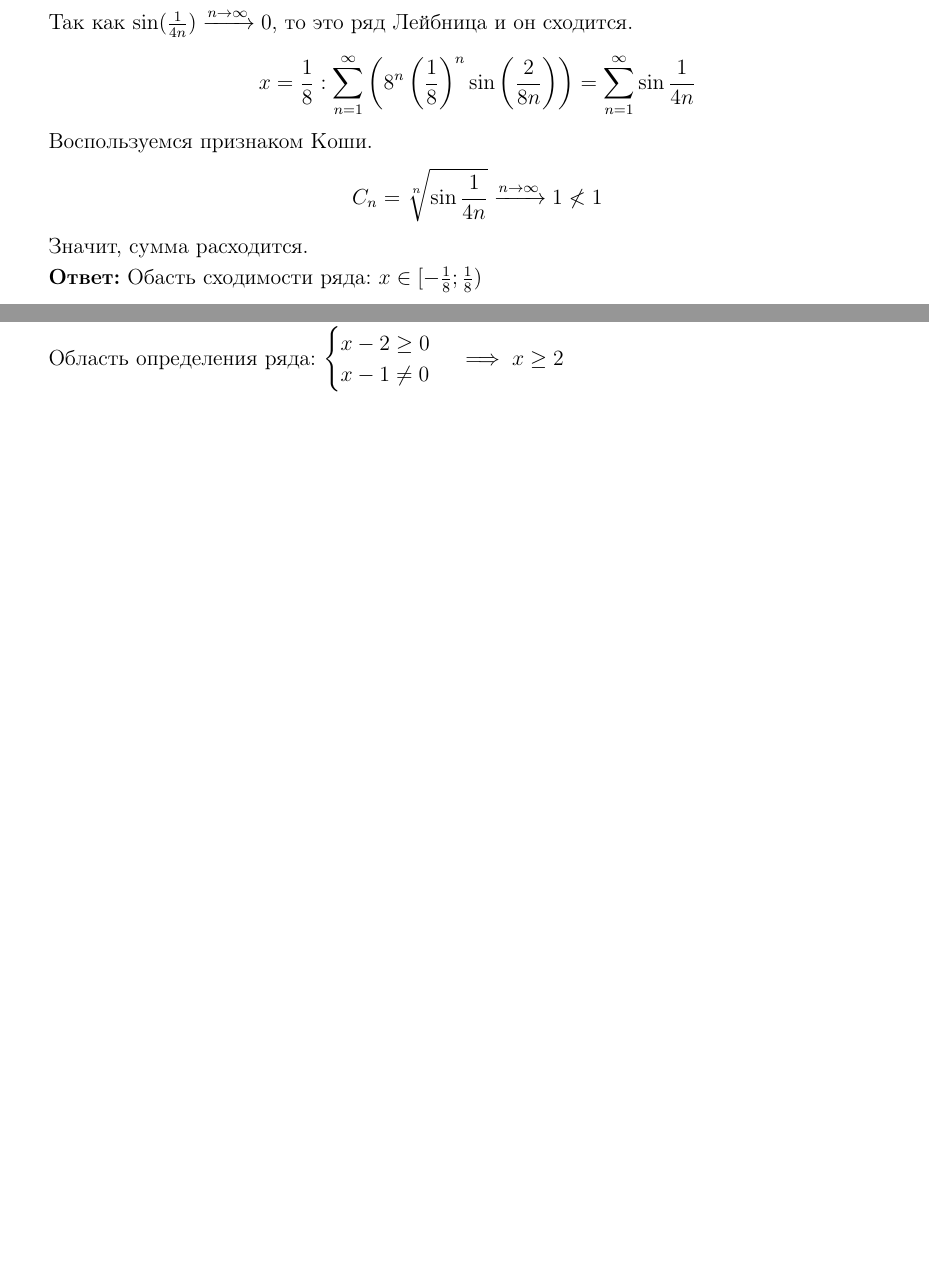
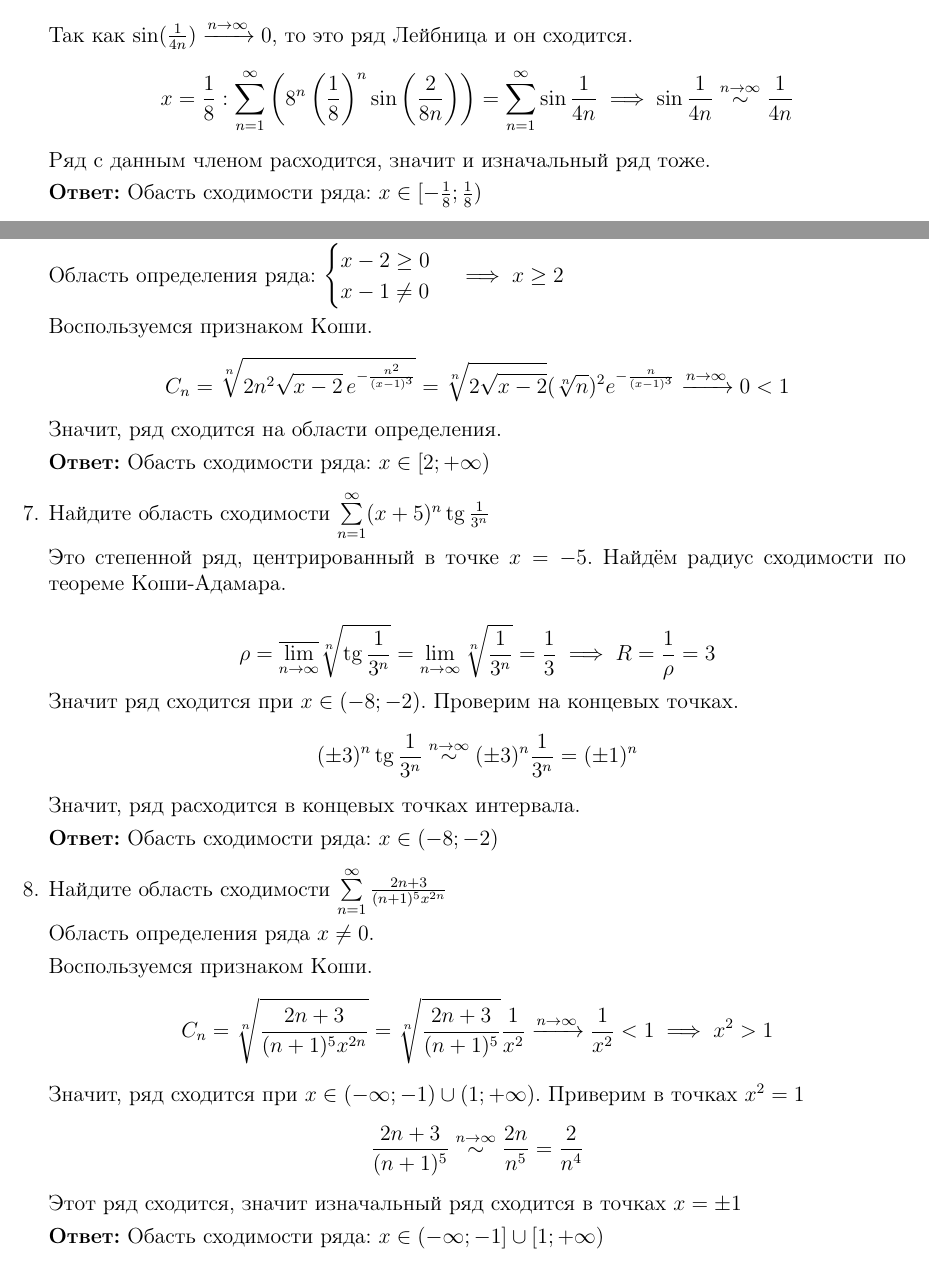
Before and after one commit to Dezzelshipc/TeX-files, a LaTeX document (Matan/idz3/idz3.tex): two parts of pages 2 and 3 of 3, joined at a grey line, cut so that both start at the same text, the shorter picture padded with empty space. Compiled offline with pdfLaTeX.

Commit message:
ida3 full

```diff
--- a/Matan/idz3/idz3.tex
+++ b/Matan/idz3/idz3.tex
@@ -103,10 +103,9 @@
 Проверим на концах отрезка:
 \[ x = -\frac{1}{8}: \sum_{n=1}^{\infty} \left( 8^{n} \left( -\frac{1}{8} \right)^n \sin \left( -\frac{2}{8n} \right) \right) = \sum_{n=1}^{\infty} \left( (-1)^{n+1} \sin \frac{1}{4n} \right)  \]
 Так как $ \sin(\frac{1}{4n}) \xrightarrow{n\to\infty} 0 $, то это ряд Лейбница и он сходится.
-\[ x = \frac{1}{8}: \sum_{n=1}^{\infty} \left( 8^{n} \left( \frac{1}{8} \right)^n \sin \left( \frac{2}{8n} \right) \right) = \sum_{n=1}^{\infty} \sin \frac{1}{4n}  \]
-Воспользуемся признаком Коши.
-\[ C_n = \sqrt[n]{\sin \frac{1}{4n}} \xrightarrow{n\to\infty} 1 \nless 1 \]
-Значит, сумма расходится.
+\[ x = \frac{1}{8}: \sum_{n=1}^{\infty} \left( 8^{n} \left( \frac{1}{8} \right)^n \sin \left( \frac{2}{8n} \right) \right) = \sum_{n=1}^{\infty} \sin \frac{1}{4n} \implies
+ \sin \frac{1}{4n} \stackrel{n\to\infty}{\sim} \frac{1}{4n} \]
+Ряд с данным членом расходится, значит и изначальный ряд тоже.
 
 \textbf{Ответ:} Обасть сходимости ряда: $ x \in [ -\frac{1}{8}; \frac{1}{8} ) $
 
@@ -147,12 +146,34 @@ $
 \end{cases}
 \implies x \geq 2  $
 
+Воспользуемся признаком Коши.
+\[ C_n = \sqrt[n]{2n^2 \sqrt{x-2} \, e^{-\frac{n^2}{(x-1)^3}} } = \sqrt[n]{2\sqrt{x-2}}(\sqrt[n]{n})^2 e^{-\frac{n}{(x-1)^3}} \xrightarrow{n\to\infty} 0 < 1 \]
+Значит, ряд сходится на области определения.
 
+\textbf{Ответ:} Обасть сходимости ряда: $ x \in [2; +\infty) $
 
+\item Найдите область сходимости $ \sum\limits_{n=1}^{\infty} (x+5)^n \tg \frac{1}{3^n} $
 
+Это степенной ряд, центрированный в точке $ x = -5 $. Найдём радиус сходимости по теореме Коши-Адамара.
 
+\[ \rho = \overline{\lim_{n\to\infty}} \sqrt[n]{\tg \frac{1}{3^n}} = \lim_{n\to\infty}\sqrt[n]{ \frac{1}{3^n} } = \frac{1}{3} \implies R = \frac{1}{\rho} = 3 \]
+Значит ряд сходится при $ x \in (-8; -2) $. Проверим на концевых точках.
+\[ (\pm 3)^n \tg \frac{1}{3^n} \stackrel{n\to\infty}{\sim} (\pm 3)^n \frac{1}{3^n} = (\pm 1)^n \]
+Значит, ряд расходится в концевых точках интервала.
 
+\textbf{Ответ:} Обасть сходимости ряда: $ x \in (-8; -2) $
 
+\item Найдите область сходимости $ \sum\limits_{n=1}^{\infty} \frac{2n+3}{(n+1)^5x^{2n}} $
+
+Область определения ряда $ x \neq 0 $.
+
+Воспользуемся признаком Коши.
+\[ C_n = \sqrt[n]{ \frac{2n+3}{(n+1)^5x^{2n}} } = \sqrt[n]{\frac{2n+3}{(n+1)^5}} \frac{1}{x^2} \xrightarrow{n\to\infty} \frac{1}{x^2} < 1 \implies x^2 > 1 \]
+Значит, ряд сходится при $ x \in (-\infty; -1) \cup (1; +\infty) $. Приверим в точках $ x^2 = 1 $
+\[ \frac{2n+3}{(n+1)^5} \stackrel{n\to\infty}{\sim} \frac{2n}{n^5} = \frac{2}{n^4} \]
+Этот ряд сходится, значит изначальный ряд сходится в точках $ x = \pm 1 $
+
+\textbf{Ответ:} Обасть сходимости ряда: $ x \in (-\infty; -1] \cup [1; +\infty) $
 
 
 \end{enumerate}
```
Also changed, not shown: Matan/idz3/idz3.pdf, Matan/idz3/idz3.tex (4 more changed lines).
